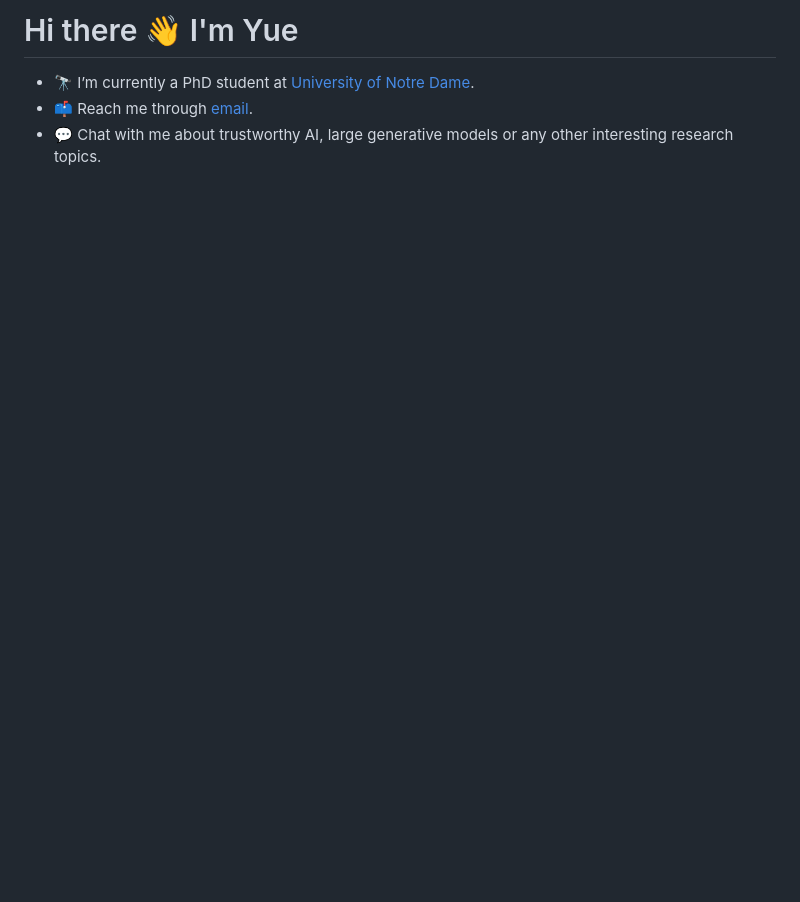
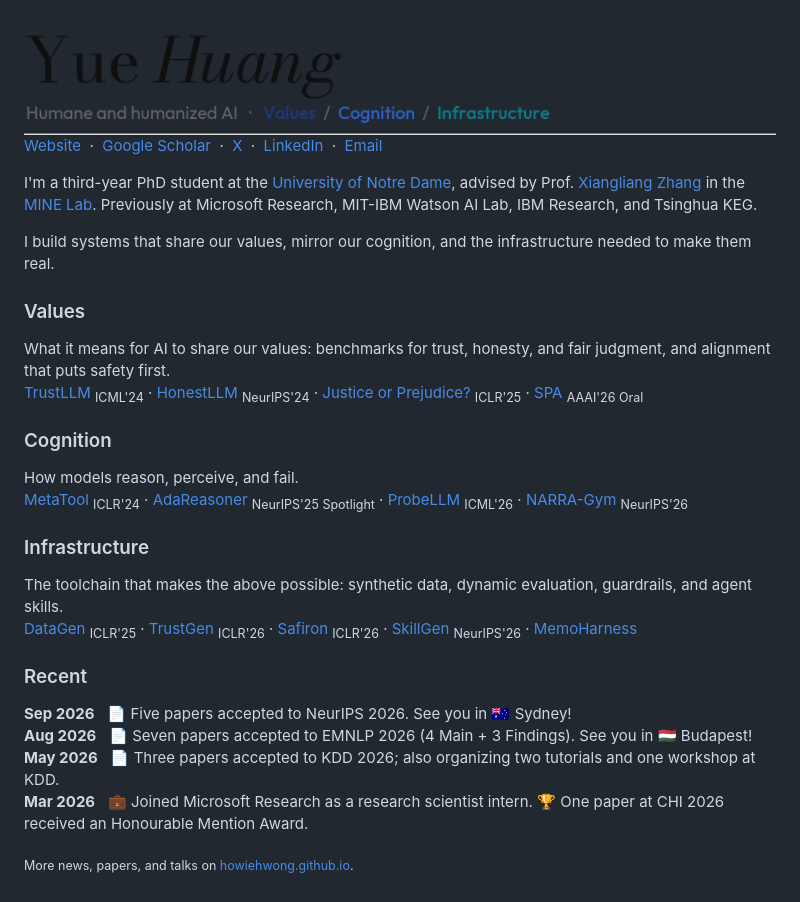
Before and after one commit to HowieHwong/HowieHwong, a Markdown page: README.md, the part around the change. Drawn GitHub-style; pictures changed too: assets/header-light.png (added); blank space fills up the shorter version.

Commit message:
Redesign the profile README
Header in the website's type (Bodoni Moda name, Outfit tagline) with light
and dark versions; links; research in the site's three lanes; recent news.

```diff
--- a/README.md
+++ b/README.md
@@ -1,19 +1,34 @@
-# Hi there 👋 I'm Yue
-<!--
-**HowieHwong/HowieHwong** is a ✨ _special_ ✨ repository because its `README.md` (this file) appears on your GitHub profile.
+<picture>
+  <source media="(prefers-color-scheme: dark)" srcset="assets/header-dark.png">
+  <img alt="Yue Huang — humane and humanized AI: values, cognition, infrastructure" src="assets/header-light.png" width="100%">
+</picture>
 
-Here are some ideas to get you started:
+[Website](https://howiehwong.github.io/) &nbsp;·&nbsp; [Google Scholar](https://scholar.google.com/citations?user=HvzvvqQAAAAJ) &nbsp;·&nbsp; [X](https://x.com/HowieH36226) &nbsp;·&nbsp; [LinkedIn](https://www.linkedin.com/in/yue-huang-696816265/) &nbsp;·&nbsp; [Email](mailto:yhuang37@nd.edu)
 
-- 🔭 I’m currently working on ...
-- 🌱 I’m currently learning ...
-- 👯 I’m looking to collaborate on ...
-- 🤔 I’m looking for help with ...
-- 💬 Ask me about ...
-- 📫 How to reach me: ...
-- 😄 Pronouns: ...
-- ⚡ Fun fact: ...
--->
+I'm a third-year PhD student at the [University of Notre Dame](https://www.nd.edu/), advised by Prof. [Xiangliang Zhang](https://scholar.google.com/citations?user=BhRJe4wAAAAJ) in the [MINE Lab](https://mine-lab-nd.github.io/). Previously at Microsoft Research, MIT-IBM Watson AI Lab, IBM Research, and Tsinghua KEG.
 
-- 🔭 I’m currently a PhD student at [University of Notre Dame](https://www.nd.edu/).
-- 📫 Reach me through [email](https://mail.google.com/mail/u/0/?fs=1&tf=cm&source=mailto&to=howiehwong@gmail.com).
-- 💬 Chat with me about trustworthy AI, large generative models or any other interesting research topics.
+I build systems that share our values, mirror our cognition, and the infrastructure needed to make them real.
+
+### Values
+
+What it means for AI to share our values: benchmarks for trust, honesty, and fair judgment, and alignment that puts safety first.<br>
+[TrustLLM](https://github.com/HowieHwong/TrustLLM) <sub>ICML'24</sub> · [HonestLLM](https://github.com/Flossiee/HonestyLLM) <sub>NeurIPS'24</sub> · [Justice or Prejudice?](https://llm-judge-bias.github.io/) <sub>ICLR'25</sub> · [SPA](https://arxiv.org/abs/2511.06222) <sub>AAAI'26 Oral</sub>
+
+### Cognition
+
+How models reason, perceive, and fail.<br>
+[MetaTool](https://github.com/HowieHwong/MetaTool) <sub>ICLR'24</sub> · [AdaReasoner](https://mine-lab-nd.github.io/project/adareasoner.html) <sub>NeurIPS'25 Spotlight</sub> · [ProbeLLM](https://github.com/HowieHwong/ProbeLLM) <sub>ICML'26</sub> · [NARRA-Gym](https://github.com/narra-gym/NARRA-Gym) <sub>NeurIPS'26</sub>
+
+### Infrastructure
+
+The toolchain that makes the above possible: synthetic data, dynamic evaluation, guardrails, and agent skills.<br>
+[DataGen](https://github.com/HowieHwong/UniGen) <sub>ICLR'25</sub> · [TrustGen](https://github.com/TrustGen/TrustEval-toolkit) <sub>ICLR'26</sub> · [Safiron](https://github.com/HowieHwong/Agentic-Guardian) <sub>ICLR'26</sub> · [SkillGen](https://github.com/yccm/SkillGen) <sub>NeurIPS'26</sub> · [MemoHarness](https://github.com/HowieHwong/MemoHarness)
+
+### Recent
+
+**Sep 2026** &nbsp; 📄 Five papers accepted to NeurIPS 2026. See you in 🇦🇺 Sydney!<br>
+**Aug 2026** &nbsp; 📄 Seven papers accepted to EMNLP 2026 (4 Main + 3 Findings). See you in 🇭🇺 Budapest!<br>
+**May 2026** &nbsp; 📄 Three papers accepted to KDD 2026; also organizing two tutorials and one workshop at KDD.<br>
+**Mar 2026** &nbsp; 💼 Joined Microsoft Research as a research scientist intern. 🏆 One paper at CHI 2026 received an Honourable Mention Award.
+
+<sub>More news, papers, and talks on [howiehwong.github.io](https://howiehwong.github.io/).</sub>
```
Also changed, not shown: assets/header-dark.png (added).
